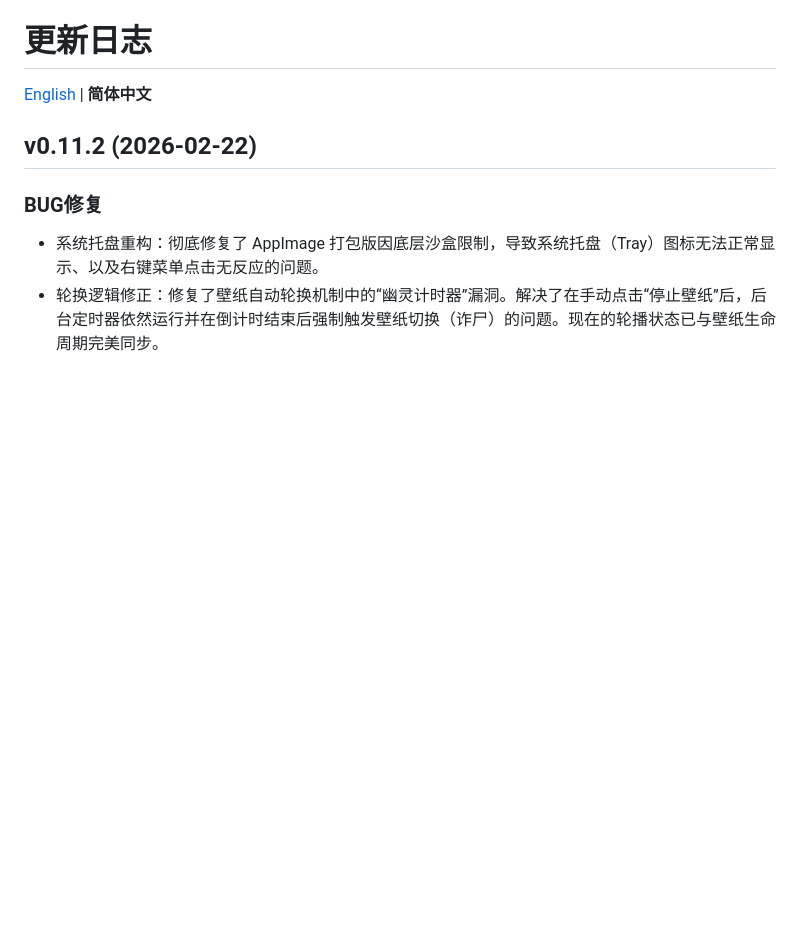
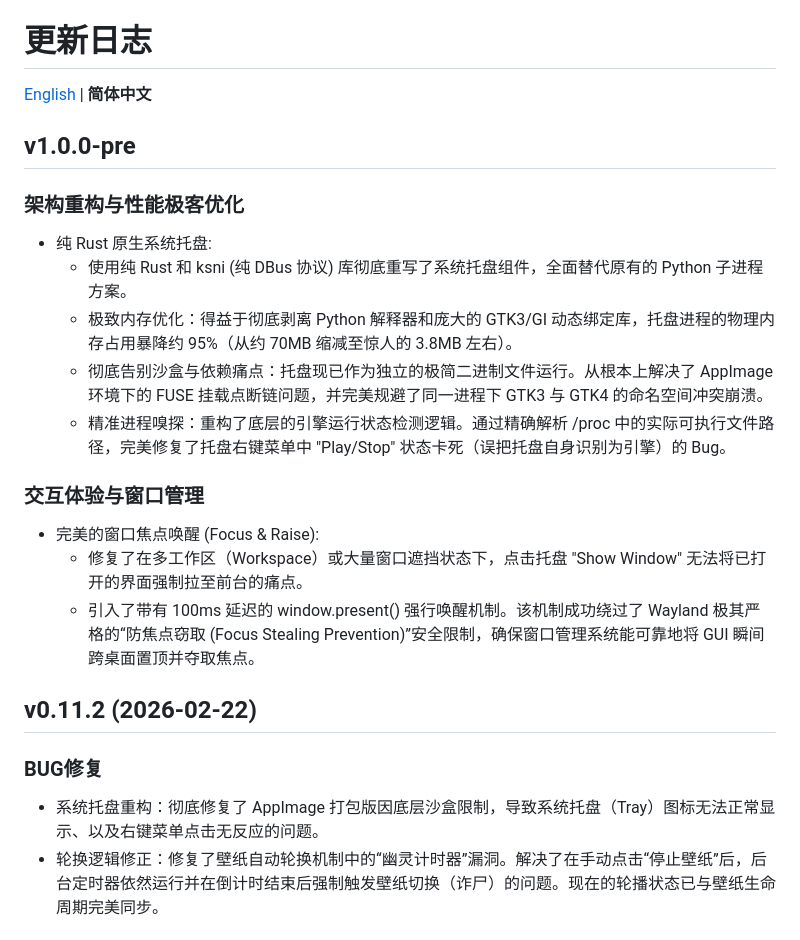
Before and after one commit to Suhoiyis/gui-for-linux-wallpaperengine, a Markdown page: CHANGELOG_ZH.md, the part around the change. Drawn GitHub-style; blank space fills up the shorter version.

Commit message:
docs: update Changelog

```diff
--- a/CHANGELOG_ZH.md
+++ b/CHANGELOG_ZH.md
@@ -4,6 +4,20 @@
     <a href="CHANGELOG.md">English</a> |
     <strong>简体中文</strong>
 <p>
+
+## v1.0.0-pre
+### 架构重构与性能极客优化
+- 纯 Rust 原生系统托盘:
+  - 使用纯 Rust 和 ksni (纯 DBus 协议) 库彻底重写了系统托盘组件，全面替代原有的 Python 子进程方案。
+  - 极致内存优化：得益于彻底剥离 Python 解释器和庞大的 GTK3/GI 动态绑定库，托盘进程的物理内存占用暴降约 95%（从约 70MB 缩减至惊人的 3.8MB 左右）。
+  - 彻底告别沙盒与依赖痛点：托盘现已作为独立的极简二进制文件运行。从根本上解决了 AppImage 环境下的 FUSE 挂载点断链问题，并完美规避了同一进程下 GTK3 与 GTK4 的命名空间冲突崩溃。
+  - 精准进程嗅探：重构了底层的引擎运行状态检测逻辑。通过精确解析 /proc 中的实际可执行文件路径，完美修复了托盘右键菜单中 "Play/Stop" 状态卡死（误把托盘自身识别为引擎）的 Bug。
+
+### 交互体验与窗口管理
+- 完美的窗口焦点唤醒 (Focus & Raise):
+  - 修复了在多工作区（Workspace）或大量窗口遮挡状态下，点击托盘 "Show Window" 无法将已打开的界面强制拉至前台的痛点。
+  - 引入了带有 100ms 延迟的 window.present() 强行唤醒机制。该机制成功绕过了 Wayland 极其严格的“防焦点窃取 (Focus Stealing Prevention)”安全限制，确保窗口管理系统能可靠地将 GUI 瞬间跨桌面置顶并夺取焦点。
+
 
 ## v0.11.2 (2026-02-22)
 ### BUG修复
```
Also changed, not shown: CHANGELOG.md (+14 -0 lines).
